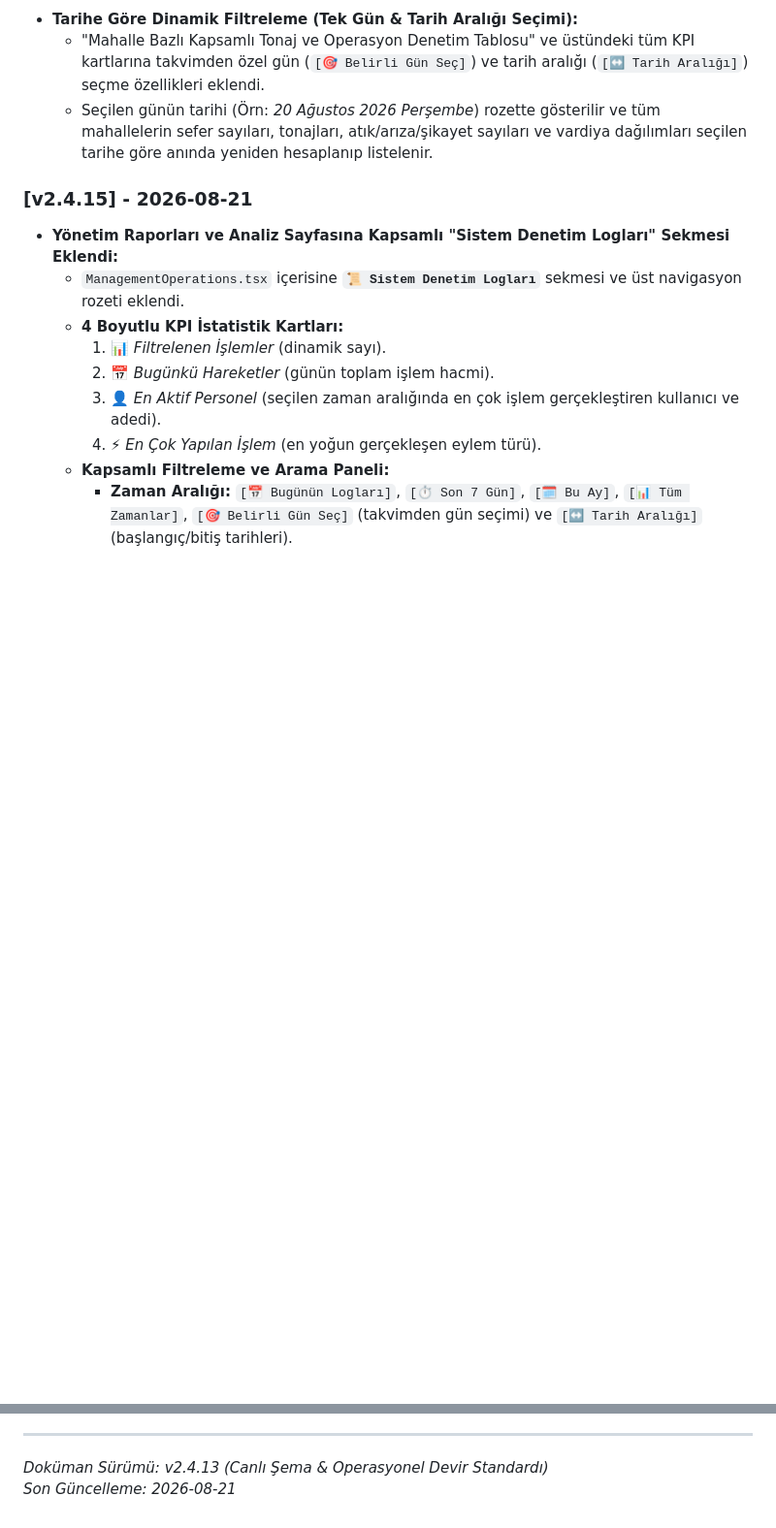
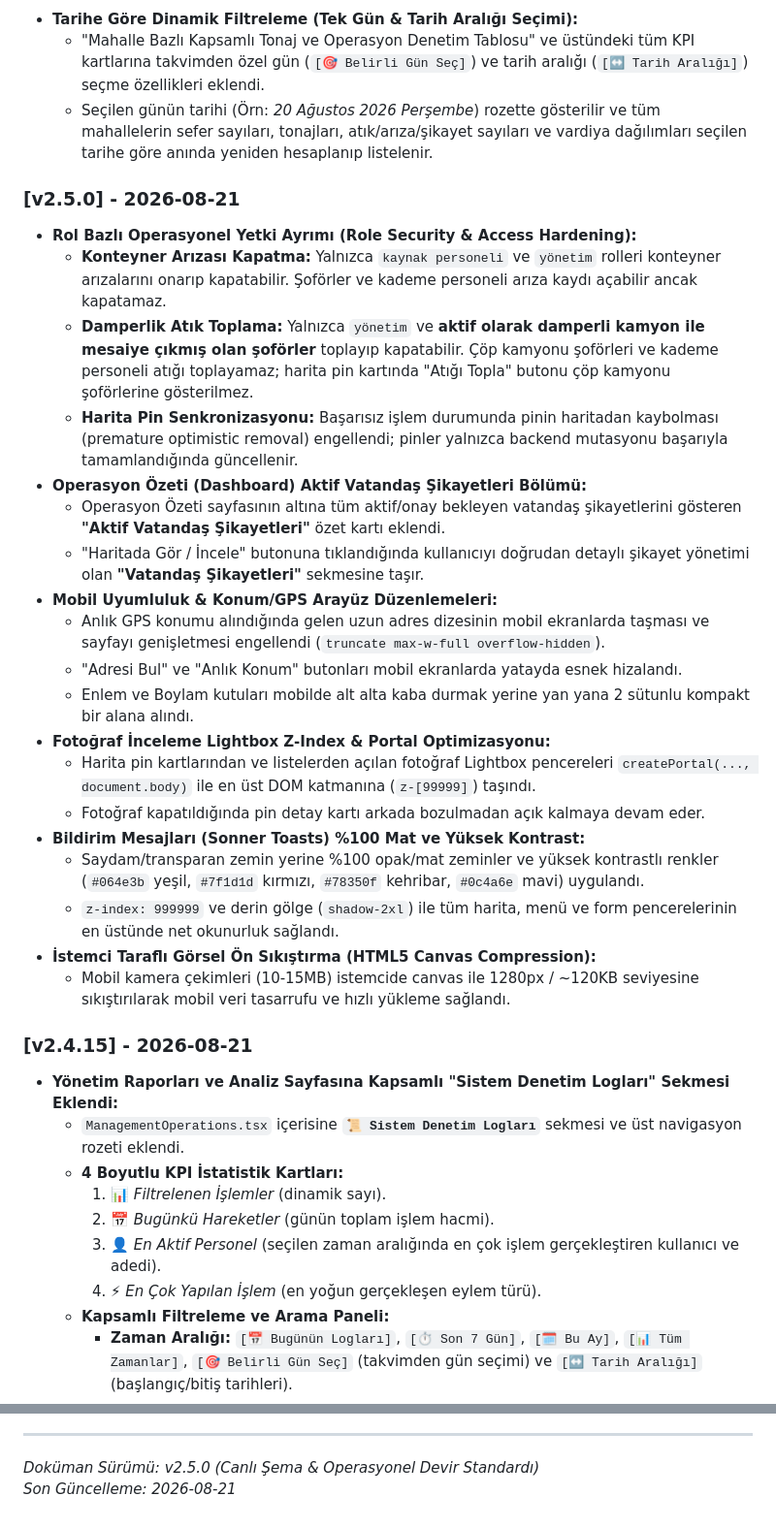
Before and after one commit to goldbane1/TepeBasiBelediyeCopSist, a Markdown page: AI_HANDOVER.md, 2 parts joined by grey strips. Shown at 97% size. Rendered like a GitHub page; blank space fills up the shorter version.

Commit message:
docs: update AI_HANDOVER.md to v2.5.0 with latest role security, mobile UI, and solid toast specifications

```diff
--- a/AI_HANDOVER.md
+++ b/AI_HANDOVER.md
@@ -403,7 +403,29 @@ Tüm sorgu ve mutasyonlar `trpc.operations.*` altında toplanmıştır:
   - "Mahalle Bazlı Kapsamlı Tonaj ve Operasyon Denetim Tablosu" ve üstündeki tüm KPI kartlarına takvimden özel gün (`[🎯 Belirli Gün Seç]`) ve tarih aralığı (`[↔️ Tarih Aralığı]`) seçme özellikleri eklendi.
   - Seçilen günün tarihi (Örn: *20 Ağustos 2026 Perşembe*) rozette gösterilir ve tüm mahallelerin sefer sayıları, tonajları, atık/arıza/şikayet sayıları ve vardiya dağılımları seçilen tarihe göre anında yeniden hesaplanıp listelenir.
 
+### [v2.5.0] - 2026-08-21
+- **Rol Bazlı Operasyonel Yetki Ayrımı (Role Security & Access Hardening):**
+  - **Konteyner Arızası Kapatma:** Yalnızca `kaynak personeli` ve `yönetim` rolleri konteyner arızalarını onarıp kapatabilir. Şoförler ve kademe personeli arıza kaydı açabilir ancak kapatamaz.
+  - **Damperlik Atık Toplama:** Yalnızca `yönetim` ve **aktif olarak damperli kamyon ile mesaiye çıkmış olan şoförler** toplayıp kapatabilir. Çöp kamyonu şoförleri ve kademe personeli atığı toplayamaz; harita pin kartında "Atığı Topla" butonu çöp kamyonu şoförlerine gösterilmez.
+  - **Harita Pin Senkronizasyonu:** Başarısız işlem durumunda pinin haritadan kaybolması (premature optimistic removal) engellendi; pinler yalnızca backend mutasyonu başarıyla tamamlandığında güncellenir.
+- **Operasyon Özeti (Dashboard) Aktif Vatandaş Şikayetleri Bölümü:**
+  - Operasyon Özeti sayfasının altına tüm aktif/onay bekleyen vatandaş şikayetlerini gösteren **"Aktif Vatandaş Şikayetleri"** özet kartı eklendi.
+  - "Haritada Gör / İncele" butonuna tıklandığında kullanıcıyı doğrudan detaylı şikayet yönetimi olan **"Vatandaş Şikayetleri"** sekmesine taşır.
+- **Mobil Uyumluluk & Konum/GPS Arayüz Düzenlemeleri:**
+  - Anlık GPS konumu alındığında gelen uzun adres dizesinin mobil ekranlarda taşması ve sayfayı genişletmesi engellendi (`truncate max-w-full overflow-hidden`).
+  - "Adresi Bul" ve "Anlık Konum" butonları mobil ekranlarda yatayda esnek hizalandı.
+  - Enlem ve Boylam kutuları mobilde alt alta kaba durmak yerine yan yana 2 sütunlu kompakt bir alana alındı.
+- **Fotoğraf İnceleme Lightbox Z-Index & Portal Optimizasyonu:**
+  - Harita pin kartlarından ve listelerden açılan fotoğraf Lightbox pencereleri `createPortal(..., document.body)` ile en üst DOM katmanına (`z-[99999]`) taşındı.
+  - Fotoğraf kapatıldığında pin detay kartı arkada bozulmadan açık kalmaya devam eder.
+- **Bildirim Mesajları (Sonner Toasts) %100 Mat ve Yüksek Kontrast:**
+  - Saydam/transparan zemin yerine %100 opak/mat zeminler ve yüksek kontrastlı renkler (`#064e3b` yeşil, `#7f1d1d` kırmızı, `#78350f` kehribar, `#0c4a6e` mavi) uygulandı.
+  - `z-index: 999999` ve derin gölge (`shadow-2xl`) ile tüm harita, menü ve form pencerelerinin en üstünde net okunurluk sağlandı.
+- **İstemci Taraflı Görsel Ön Sıkıştırma (HTML5 Canvas Compression):**
+  - Mobil kamera çekimleri (10-15MB) istemcide canvas ile 1280px / ~120KB seviyesine sıkıştırılarak mobil veri tasarrufu ve hızlı yükleme sağlandı.
+
 ### [v2.4.15] - 2026-08-21
+
 - **Yönetim Raporları ve Analiz Sayfasına Kapsamlı "Sistem Denetim Logları" Sekmesi Eklendi:**
   - `ManagementOperations.tsx` içerisine **`📜 Sistem Denetim Logları`** sekmesi ve üst navigasyon rozeti eklendi.
   - **4 Boyutlu KPI İstatistik Kartları:**
@@ -474,5 +496,5 @@ Tüm sorgu ve mutasyonlar `trpc.operations.*` altında toplanmıştır:
     5. **Mahalle Bazlı Kapsamlı Denetim Matrisi:** Her mahalle için tamamlanan sefer sayısı, çekilen toplam tonaj, sefer ortalaması, görsel ilerleme çubuğuyla tonaj payı, damperlik atık, konteyner arızası, vatandaş şikayeti ve denetim durumu rozeti (🟢 Temiz, 🟡 Müdahale Bekliyor, 🔵 Mesai Sürüyor, ⚪ Sefer Yapılmadı).
 
 ---
-*Doküman Sürümü: v2.4.13 (Canlı Şema & Operasyonel Devir Standardı)*
+*Doküman Sürümü: v2.5.0 (Canlı Şema & Operasyonel Devir Standardı)*
 *Son Güncelleme: 2026-08-21*
```
